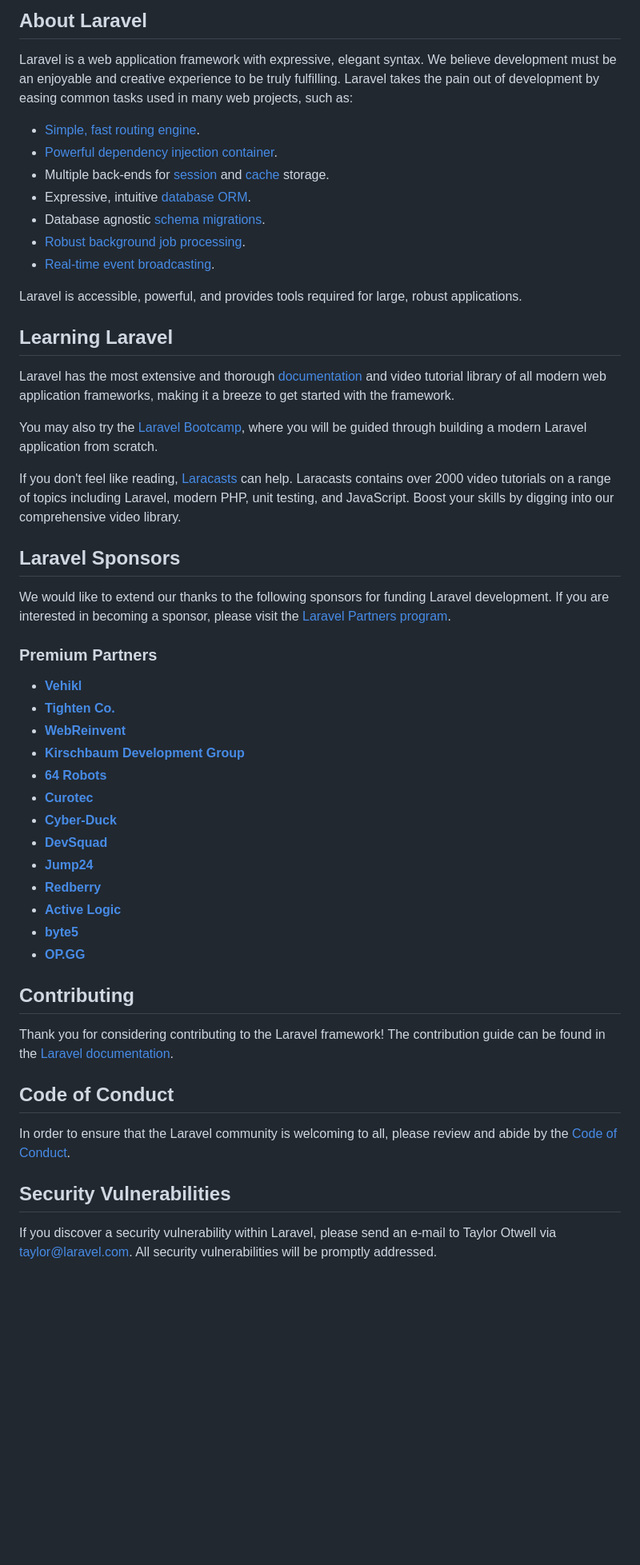
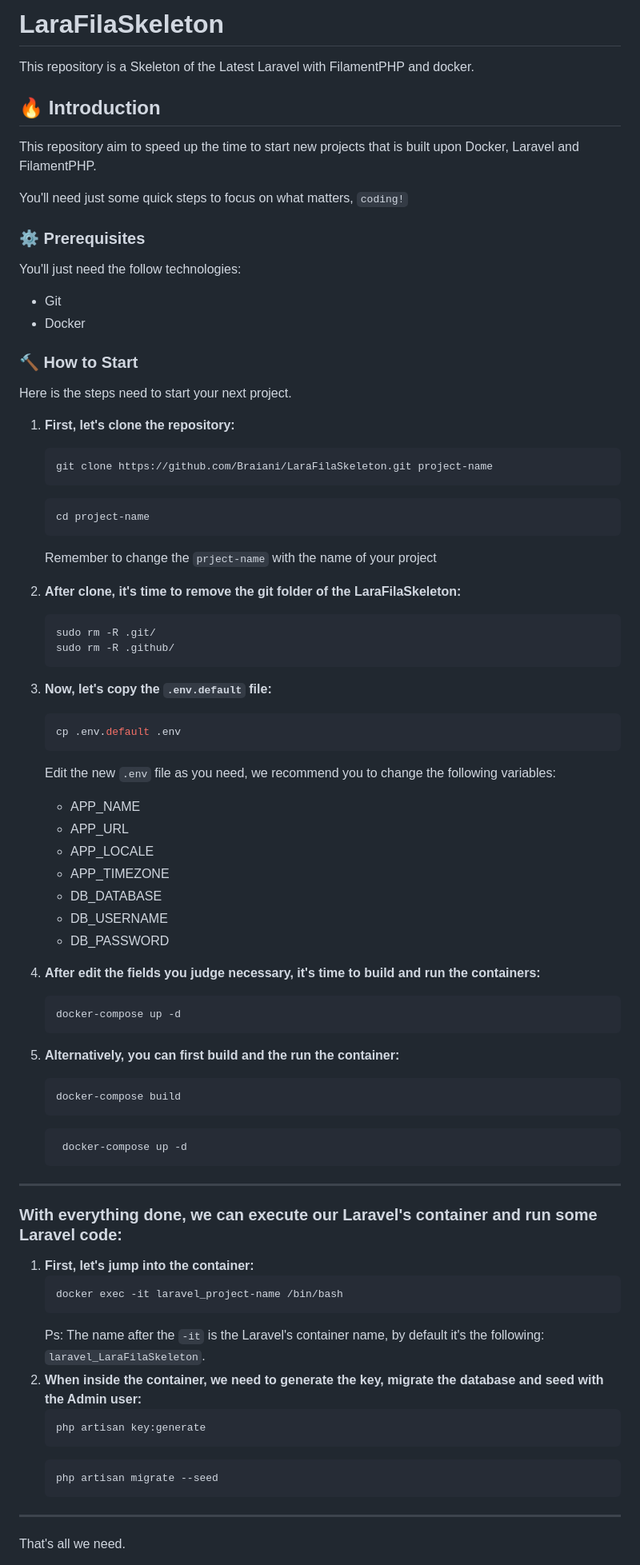
Before and after one commit to Braiani/LaraFilaSkeleton, a Markdown page: README.md, the part around one of its changes. Shown at 80% size. Drawn GitHub-style; blank space fills up the shorter version.

````diff
--- a/README.md
+++ b/README.md
@@ -9,55 +3,82 @@
 
-## About Laravel
+# LaraFilaSkeleton
 
-Laravel is a web application framework with expressive, elegant syntax. We believe development must be an enjoyable and creative experience to be truly fulfilling. Laravel takes the pain out of development by easing common tasks used in many web projects, such as:
+This repository is a Skeleton of the Latest Laravel with FilamentPHP and docker.
 
-- [Simple, fast routing engine](https://laravel.com/docs/routing).
-- [Powerful dependency injection container](https://laravel.com/docs/container).
-- Multiple back-ends for [session](https://laravel.com/docs/session) and [cache](https://laravel.com/docs/cache) storage.
-- Expressive, intuitive [database ORM](https://laravel.com/docs/eloquent).
-- Database agnostic [schema migrations](https://laravel.com/docs/migrations).
-- [Robust background job processing](https://laravel.com/docs/queues).
-- [Real-time event broadcasting](https://laravel.com/docs/broadcasting).
+## 🔥 Introduction
 
-Laravel is accessible, powerful, and provides tools required for large, robust applications.
+This repository aim to speed up the time to start new projects that is built upon Docker, Laravel and FilamentPHP.
 
-## Learning Laravel
+You'll need just some quick steps to focus on what matters, `coding!`
 
-Laravel has the most extensive and thorough [documentation](https://laravel.com/docs) and video tutorial library of all modern web application frameworks, making it a breeze to get started with the framework.
+### ⚙️ Prerequisites
 
-You may also try the [Laravel Bootcamp](https://bootcamp.laravel.com), where you will be guided through building a modern Laravel application from scratch.
+You'll just need the follow technologies:
 
-If you don't feel like reading, [Laracasts](https://laracasts.com) can help. Laracasts contains over 2000 video tutorials on a range of topics including Laravel, modern PHP, unit testing, and JavaScript. Boost your skills by digging into our comprehensive video library.
+- Git
+- Docker
 
-## Laravel Sponsors
 
-We would like to extend our thanks to the following sponsors for funding Laravel development. If you are interested in becoming a sponsor, please visit the [Laravel Partners program](https://partners.laravel.com).
+### 🔨 How to Start
 
-### Premium Partners
+Here is the steps need to start your next project.
 
-- **[Vehikl](https://vehikl.com/)**
-- **[Tighten Co.](https://tighten.co)**
-- **[WebReinvent](https://webreinvent.com/)**
-- **[Kirschbaum Development Group](https://kirschbaumdevelopment.com)**
-- **[64 Robots](https://64robots.com)**
-- **[Curotec](https://www.curotec.com/services/technologies/laravel/)**
-- **[Cyber-Duck](https://cyber-duck.co.uk)**
-- **[DevSquad](https://devsquad.com/hire-laravel-developers)**
-- **[Jump24](https://jump24.co.uk)**
-- **[Redberry](https://redberry.international/laravel/)**
-- **[Active Logic](https://activelogic.com)**
-- **[byte5](https://byte5.de)**
-- **[OP.GG](https://op.gg)**
+1. **First, let's clone the repository:**
+    ```bash
+    git clone https://github.com/Braiani/LaraFilaSkeleton.git project-name
+    ```
+    ```bash
+    cd project-name
+    ```
+    Remember to change the `prject-name` with the name of your project
+2. **After clone, it's time to remove the git folder of the LaraFilaSkeleton:**
 
-## Contributing
+    ```bash
+    sudo rm -R .git/
+    sudo rm -R .github/
+    ```
+3. **Now, let's copy the `.env.default` file:**
 
-Thank you for considering contributing to the Laravel framework! The contribution guide can be found in the [Laravel documentation](https://laravel.com/docs/contributions).
+    ```bash
+    cp .env.default .env
+    ```
+    Edit the new `.env` file as you need, we recommend you to change the following variables:
+    * APP_NAME
+    * APP_URL
+    * APP_LOCALE
+    * APP_TIMEZONE
+    * DB_DATABASE
+    * DB_USERNAME
+    * DB_PASSWORD
 
-## Code of Conduct
+4. **After edit the fields you judge necessary, it's time to build and run the containers:**
+    ```bash
+    docker-compose up -d
+    ```
+5. **Alternatively, you can first build and the run the container:**
+    ```bash
+    docker-compose build
+    ```
+   ```bash
+    docker-compose up -d
+    ```
+****
 
-In order to ensure that the Laravel community is welcoming to all, please review and abide by the [Code of Conduct](https://laravel.com/docs/contributions#code-of-conduct).
+### With everything done, we can execute our Laravel's container and run some Laravel code:
 
-## Security Vulnerabilities
+1. **First, let's jump into the container:**
+    ```bash
+    docker exec -it laravel_project-name /bin/bash
+    ```
+    Ps: The name after the `-it` is the Laravel's container name, by default it's the following: `laravel_LaraFilaSkeleton`.
+2. **When inside the container, we need to generate the key, migrate the database and seed with the Admin user:**
+    ```bash
+    php artisan key:generate
+    ```
+    ```bash
+    php artisan migrate --seed
+    ```
+****
 
-If you discover a security vulnerability within Laravel, please send an e-mail to Taylor Otwell via [taylor@laravel.com](mailto:taylor@laravel.com). All security vulnerabilities will be promptly addressed.
+That's all we need.
 
````
Also changed, not shown: other parts of README.md (+33 -9 lines).
